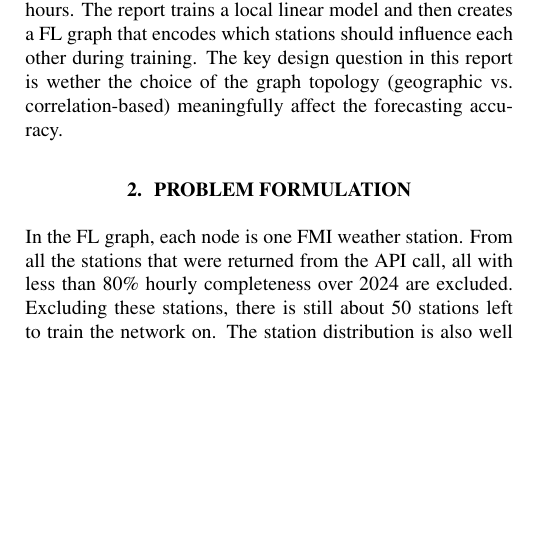
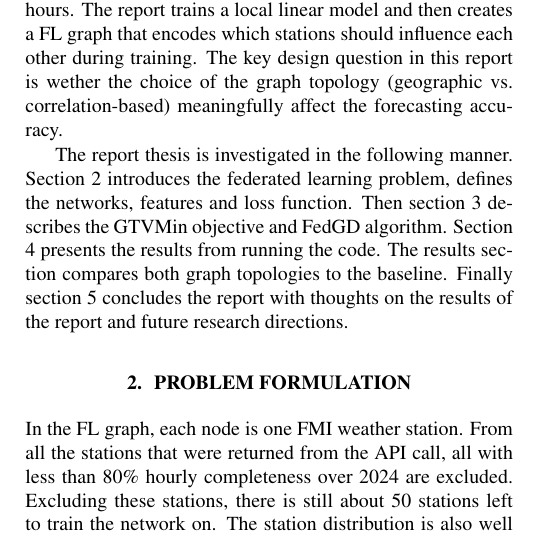
Before and after one commit to AJBogo9/federated-wind-forecasting, a LaTeX paper (report/FLReport.tex): part of one column of page 1 of 5, cut so that both start at the same text, the shorter picture padded with empty space. Compiled offline with pdfLaTeX.

Commit message:
add report structure to introduction

```diff
--- a/report/FLReport.tex
+++ b/report/FLReport.tex
@@ -74,6 +74,13 @@ and then creates a FL graph that encodes which stations should influence each ot
 during training. The key design question in this report is wether the choice of the
 graph topology (geographic vs. correlation-based) meaningfully affect the
 forecasting accuracy.
+
+The report thesis is investigated in the following manner. Section 2 introduces
+the federated learning problem, defines the networks, features and loss function. Then
+section 3 describes the GTVMin objective and FedGD algorithm. Section 4 presents
+the results from running the code. The results section compares both graph topologies
+to the baseline. Finally section 5 concludes the report with thoughts on the
+results of the report and future research directions.
 
 \section{Problem Formulation}
 \label{sec:pf}
```
